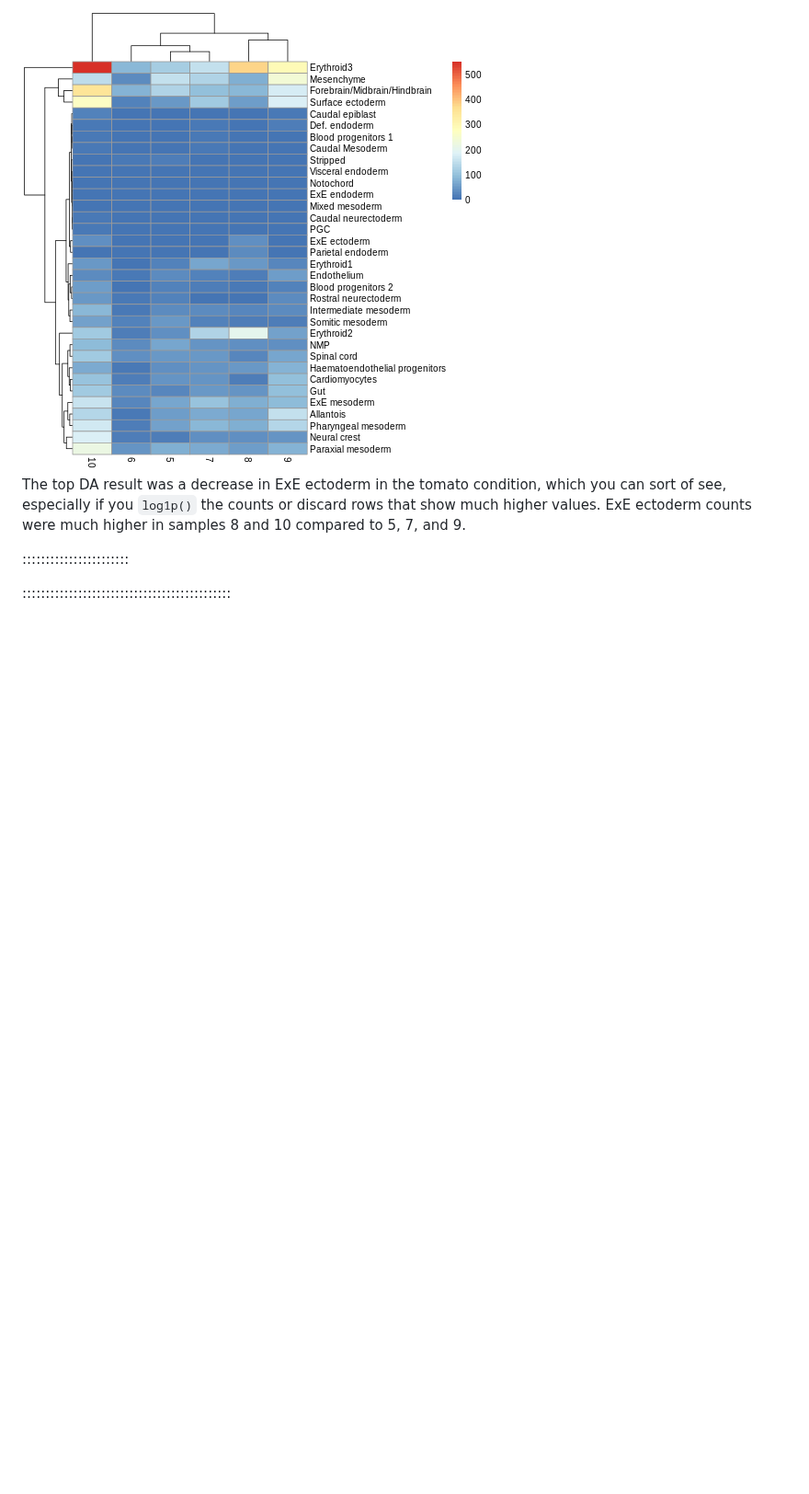
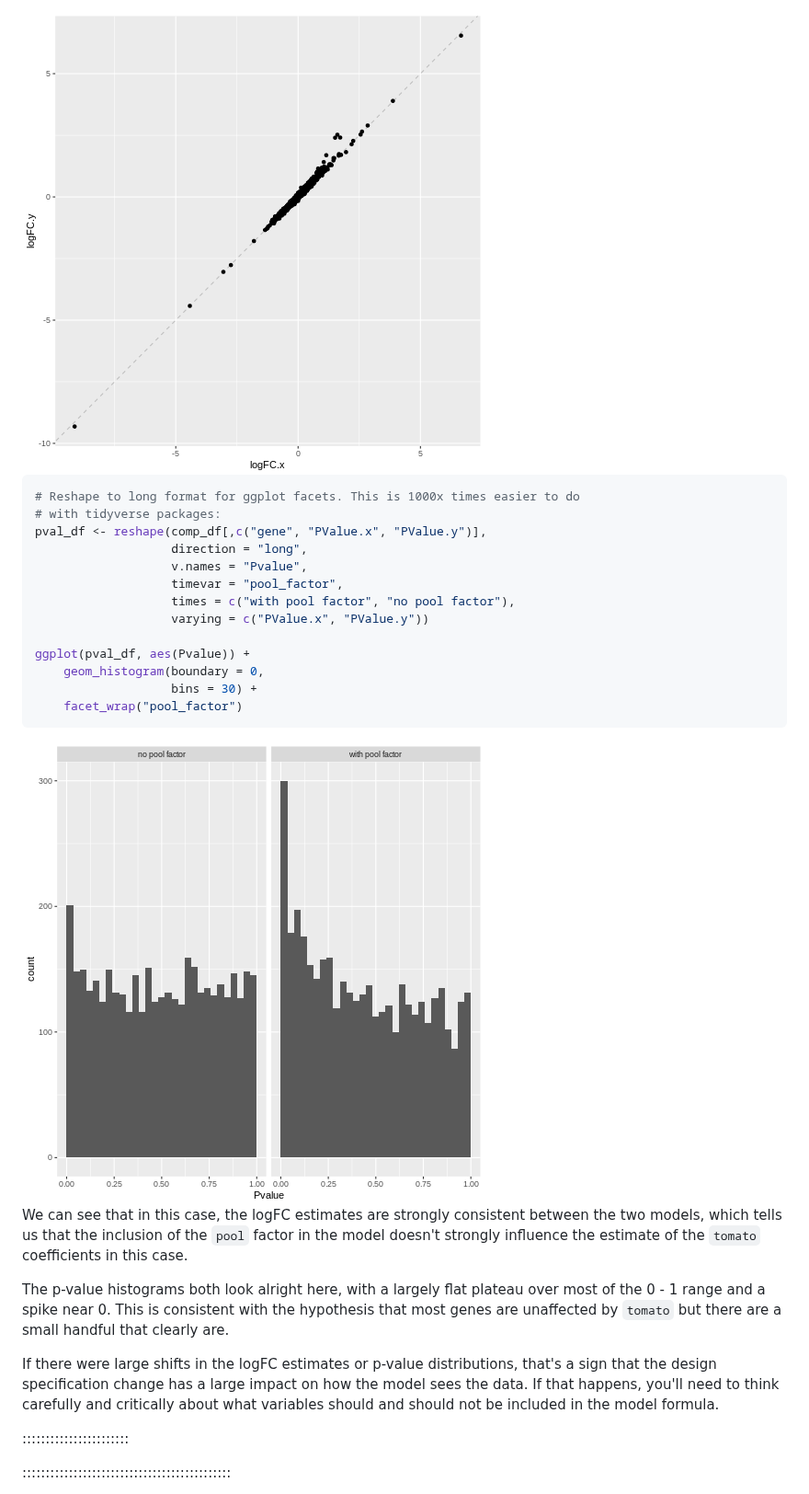
Before and after one commit to ccb-hms/osca-workbench, a Markdown page: multi-sample.md, the part around one of its changes. Shown at 92% size. GitHub-like rendering; pictures changed too: fig/multi-sample-rendered-unnamed-chunk-25-1.png, fig/multi-sample-rendered-unnamed-chunk-25-2.png (added); blank space fills up the shorter version.

````diff
--- a/multi-sample.md
+++ b/multi-sample.md
@@ -958,6 +976,28 @@ pheatmap(y.ab$counts)
 <img src="fig/multi-sample-rendered-unnamed-chunk-25-1.png" style="display: block; margin: auto;" />
 
-The top DA result was a decrease in ExE ectoderm in the tomato condition, which you can sort of see, especially if you `log1p()` the counts or discard rows that show much higher values. ExE ectoderm counts were much higher in samples 8 and 10 compared to 5, 7, and 9.
+``` r
+# Reshape to long format for ggplot facets. This is 1000x times easier to do
+# with tidyverse packages:
+pval_df <- reshape(comp_df[,c("gene", "PValue.x", "PValue.y")],
+                   direction = "long",
+                   v.names = "Pvalue",
+                   timevar = "pool_factor",
+                   times = c("with pool factor", "no pool factor"),
+                   varying = c("PValue.x", "PValue.y"))
+
+ggplot(pval_df, aes(Pvalue)) +
+    geom_histogram(boundary = 0,
+                   bins = 30) +
+    facet_wrap("pool_factor")
+```
+
+<img src="fig/multi-sample-rendered-unnamed-chunk-25-2.png" style="display: block; margin: auto;" />
+
+We can see that in this case, the logFC estimates are strongly consistent between the two models, which tells us that the inclusion of the `pool` factor in the model doesn't strongly influence the estimate of the `tomato` coefficients in this case.
+
+The p-value histograms both look alright here, with a largely flat plateau over most of the 0 - 1 range and a spike near 0. This is consistent with the hypothesis that most genes are unaffected by `tomato` but there are a small handful that clearly are.
+
+If there were large shifts in the logFC estimates or p-value distributions, that's a sign that the design specification change has a large impact on how the model sees the data. If that happens, you'll need to think carefully and critically about what variables should and should not be included in the model formula.
 
 :::::::::::::::::::::::
 
````
Also changed, not shown: other parts of multi-sample.md (+52 -34 lines), fig/multi-sample-rendered-unnamed-chunk-24-1.png (added), 1 other file.
